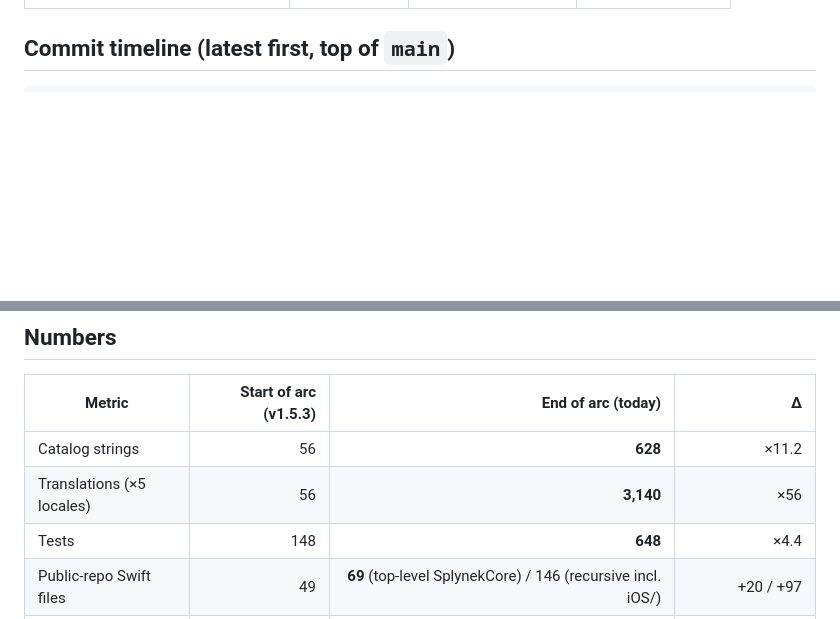
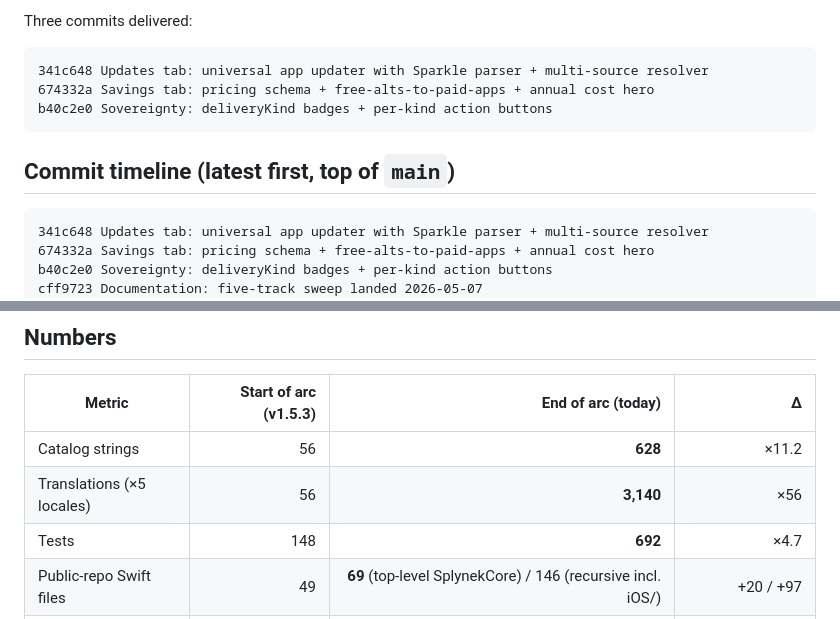
Before and after one commit to Splynek/splynek, a Markdown page: SESSION-LOG.md, 2 parts joined by grey strips. Drawn GitHub-style; blank space fills up the shorter version.

````diff
--- a/SESSION-LOG.md
+++ b/SESSION-LOG.md
@@ -1876,6 +1977,18 @@ Demo recipe (per strategy memo "video never buffers"):
+Three commits delivered:
+
+```
+341c648 Updates tab: universal app updater with Sparkle parser + multi-source resolver
+674332a Savings tab: pricing schema + free-alts-to-paid-apps + annual cost hero
+b40c2e0 Sovereignty: deliveryKind badges + per-kind action buttons
+```
+
 ## Commit timeline (latest first, top of `main`)
 
 ```
+341c648 Updates tab: universal app updater with Sparkle parser + multi-source resolver
+674332a Savings tab: pricing schema + free-alts-to-paid-apps + annual cost hero
+b40c2e0 Sovereignty: deliveryKind badges + per-kind action buttons
+cff9723 Documentation: five-track sweep landed 2026-05-07
 969db71 S5 instrumentation: HLSProxyServer telemetry + /hls/stats + watch script
 e151e16 Trust: inherit 86 fallbackAlternatives from Sovereignty across 41 entries
 74915be iOS Companion L10n scaffolding: 51 strings × 5 locales
@@ -1980,7 +2093,7 @@ d15e0d2 ConciergeView: render Mac-Assistant cards inline + new chip surface
 |---|---:|---:|---:|
 | Catalog strings | 56 | **628** | ×11.2 |
 | Translations (×5 locales) | 56 | **3,140** | ×56 |
-| Tests | 148 | **648** | ×4.4 |
+| Tests | 148 | **692** | ×4.7 |
 | Public-repo Swift files | 49 | **69** (top-level SplynekCore) / 146 (recursive incl. iOS/) | +20 / +97 |
 | Public-repo plists | 6 | **8** | +2 (helper + launchd) |
 | Pro-repo Swift files | 8 | **10** | +2 (Mac-Assistant dispatcher + cards) |
````
Also changed, not shown: other parts of SESSION-LOG.md (+101 -0 lines), HANDOFF.md (+1 -1 lines).
